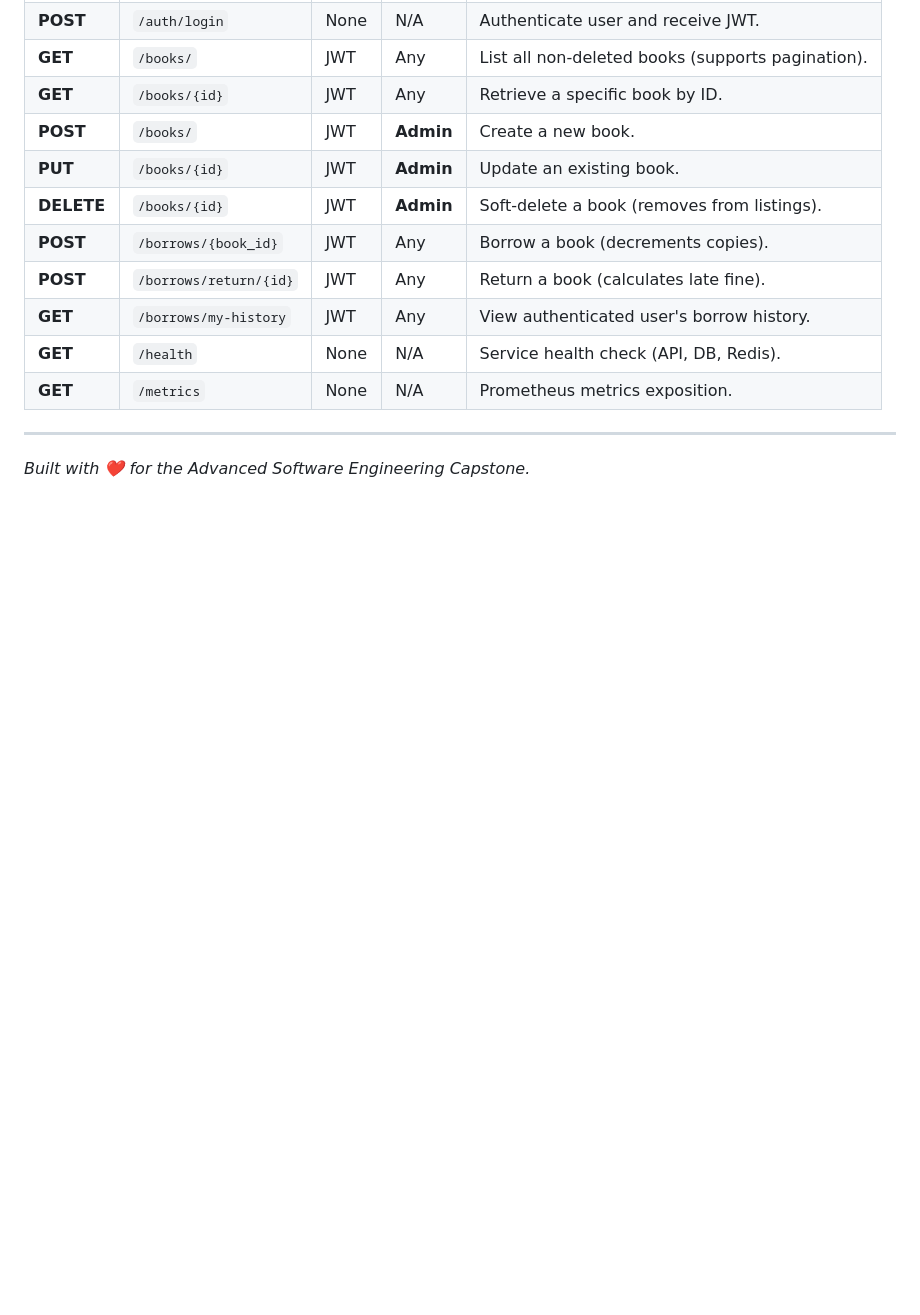
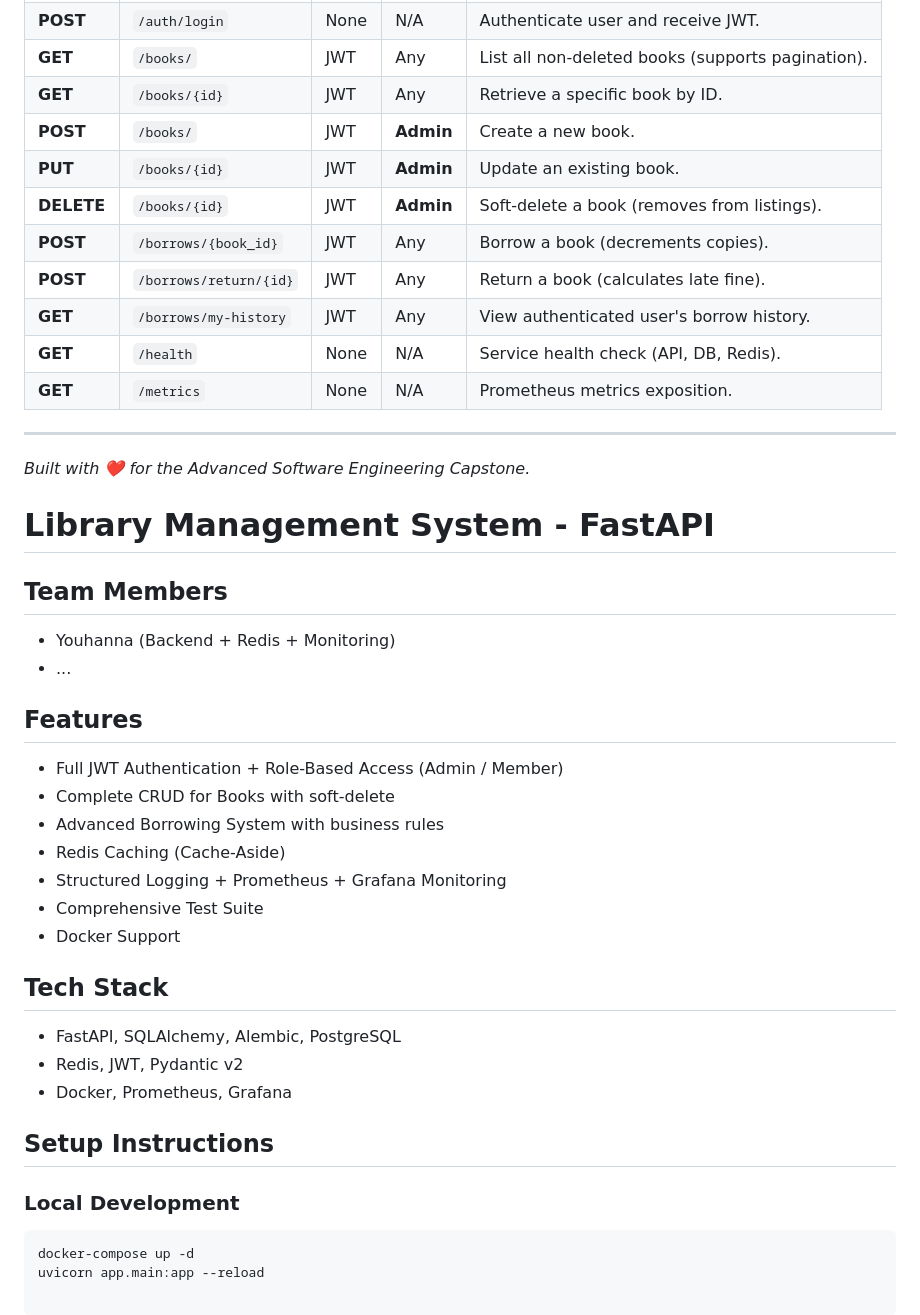
Before and after one commit to youhannayounan9-ai/library-management-system, a Markdown page: README.md, the part around the change. GitHub-like rendering; blank space fills up the shorter version.

Commit message:
Updated dependencies

````diff
--- a/README.md
+++ b/README.md
@@ -97,3 +97,30 @@ Our team adheres to a strict Gitflow-inspired branching strategy to ensure code
 
 ---
 *Built with ❤️ for the Advanced Software Engineering Capstone.*
+
+# Library Management System - FastAPI
+
+## Team Members
+- Youhanna (Backend + Redis + Monitoring)
+- ...
+
+## Features
+- Full JWT Authentication + Role-Based Access (Admin / Member)
+- Complete CRUD for Books with soft-delete
+- Advanced Borrowing System with business rules
+- Redis Caching (Cache-Aside)
+- Structured Logging + Prometheus + Grafana Monitoring
+- Comprehensive Test Suite
+- Docker Support
+
+## Tech Stack
+- FastAPI, SQLAlchemy, Alembic, PostgreSQL
+- Redis, JWT, Pydantic v2
+- Docker, Prometheus, Grafana
+
+## Setup Instructions
+
+### Local Development
+```bash
+docker-compose up -d
+uvicorn app.main:app --reload
````
